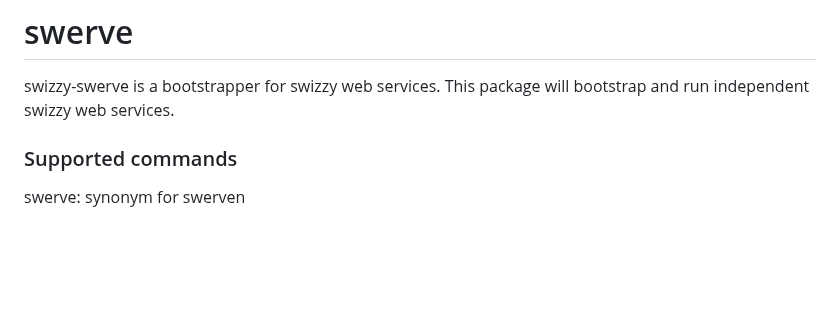
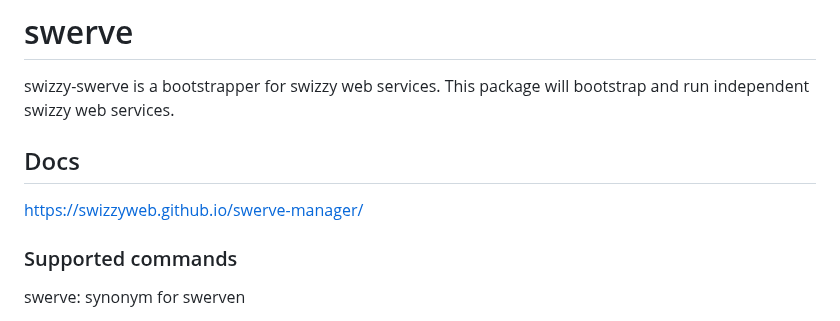
Before and after one commit to swizzyweb/swerve-manager, a Markdown page: README.md, the part around the change. GitHub-like rendering; blank space fills up the shorter version.

Commit message:
Update readme with docs (#4)

```diff
--- a/README.md
+++ b/README.md
@@ -2,6 +2,10 @@
 
 swizzy-swerve is a bootstrapper for swizzy web services. This package will bootstrap and run
 independent swizzy web services.
+
+## Docs
+
+https://swizzyweb.github.io/swerve-manager/
 
 ### Supported commands
 
```
